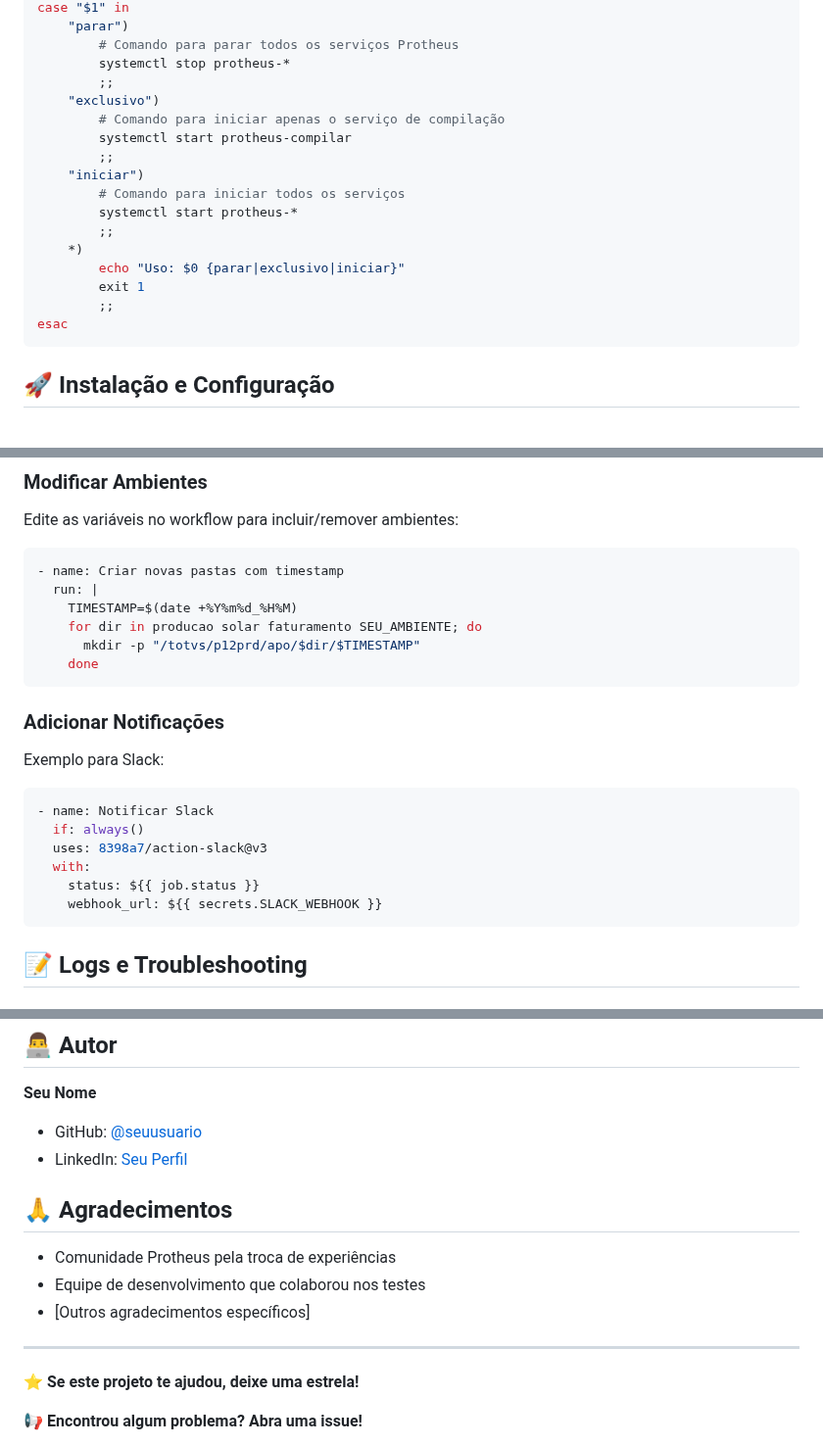
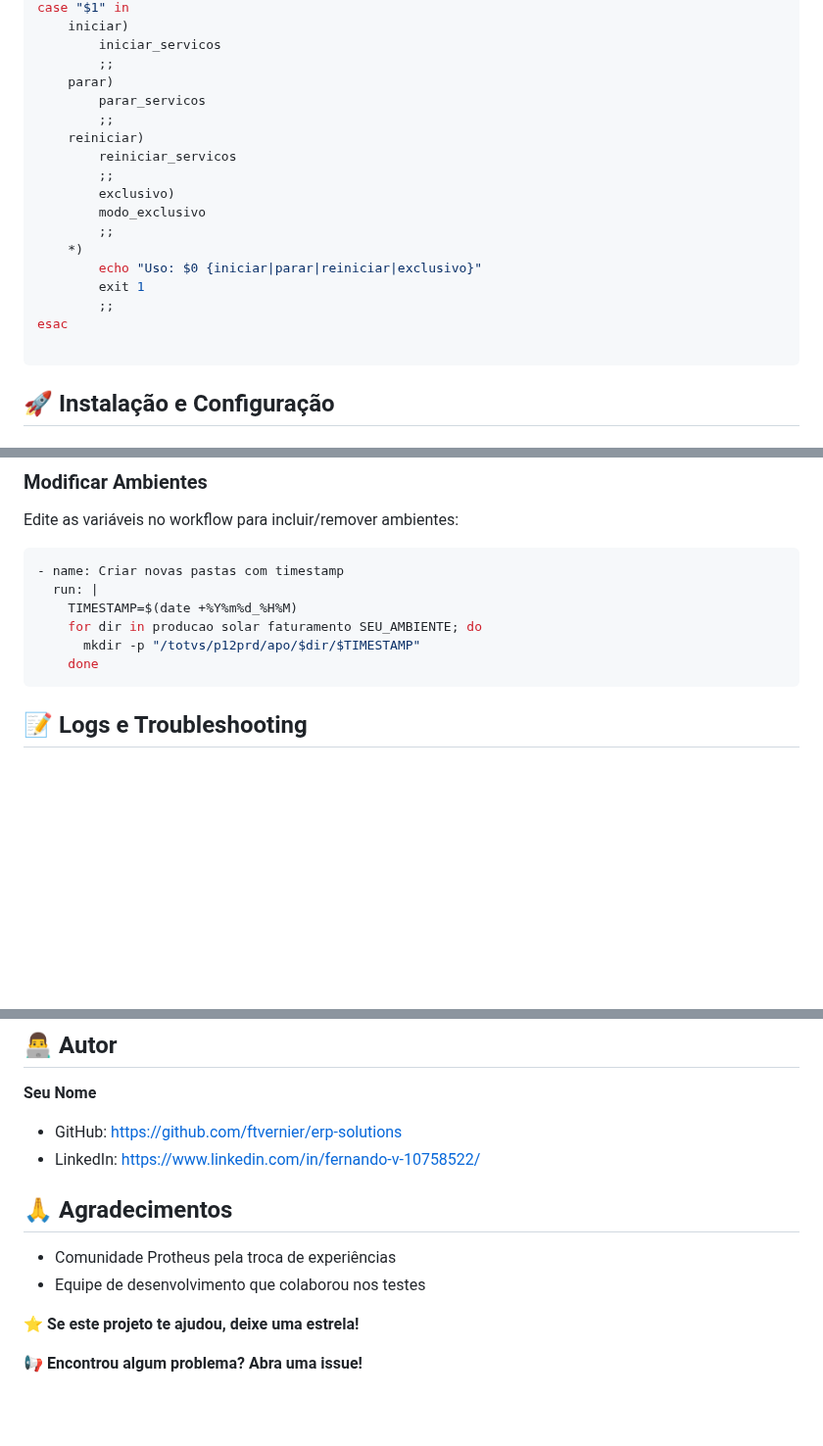
Before and after one commit to eduardobrust/erp-solutions_dashboard, a Markdown page: ci-cd/readme.md, 3 parts joined by grey strips. Shown at 98% size. Drawn GitHub-style; blank space fills up the shorter version.

````diff
--- a/ci-cd/readme.md
+++ b/ci-cd/readme.md
@@ -73,21 +163,22 @@ Este projeto implementa um pipeline completo de CI/CD para automatizar o process
 case "$1" in
-    "parar")
-        # Comando para parar todos os serviços Protheus
-        systemctl stop protheus-*
+    iniciar)
+        iniciar_servicos
         ;;
-    "exclusivo")
-        # Comando para iniciar apenas o serviço de compilação
-        systemctl start protheus-compilar
+    parar)
+        parar_servicos
         ;;
-    "iniciar")
-        # Comando para iniciar todos os serviços
-        systemctl start protheus-*
+    reiniciar)
+        reiniciar_servicos
+        ;;
+		exclusivo)
+        modo_exclusivo
         ;;
     *)
-        echo "Uso: $0 {parar|exclusivo|iniciar}"
+        echo "Uso: $0 {iniciar|parar|reiniciar|exclusivo}"
         exit 1
         ;;
 esac
+
 ```
 
 ## 🚀 Instalação e Configuração
@@ -183,16 +274,6 @@ Edite as variáveis no workflow para incluir/remover ambientes:
     done
 ```
 
-### Adicionar Notificações
-Exemplo para Slack:
-```yaml
-- name: Notificar Slack
-  if: always()
-  uses: 8398a7/action-slack@v3
-  with:
-    status: ${{ job.status }}
-    webhook_url: ${{ secrets.SLACK_WEBHOOK }}
-```
 
 ## 📝 Logs e Troubleshooting
 
@@ -225,16 +306,14 @@ Este projeto está sob a licença MIT. Veja o arquivo `LICENSE` para mais detalh
 ## 👨‍💻 Autor
 
 **Seu Nome**
-- GitHub: [@seuusuario](https://github.com/seuusuario)
-- LinkedIn: [Seu Perfil](https://linkedin.com/in/seuperfil)
+- GitHub:   https://github.com/ftvernier/erp-solutions
+- LinkedIn: https://www.linkedin.com/in/fernando-v-10758522/
 
 ## 🙏 Agradecimentos
 
 - Comunidade Protheus pela troca de experiências
 - Equipe de desenvolvimento que colaborou nos testes
-- [Outros agradecimentos específicos]
 
----
 
 ⭐ **Se este projeto te ajudou, deixe uma estrela!**
 
````
Also changed, not shown: other parts of ci-cd/readme.md (+90 -0 lines).
